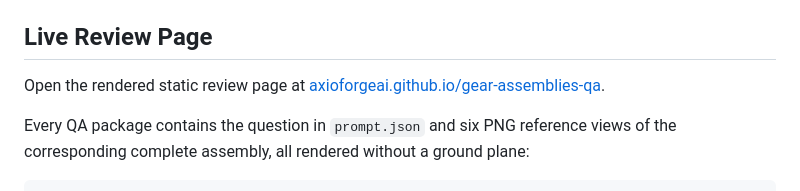
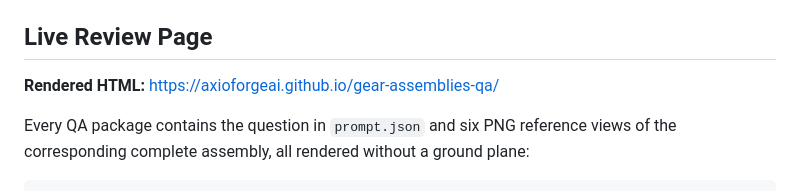
Before and after one commit to axioforgeai/gear-assemblies-qa, a Markdown page: README.md, the part around the change. GitHub-like rendering.

Commit message:
Clarify live HTML URL

```diff
--- a/README.md
+++ b/README.md
@@ -21,8 +21,8 @@ descriptions are intentionally not included.
 
 ## Live Review Page
 
-Open the rendered static review page at
-[axioforgeai.github.io/gear-assemblies-qa](https://axioforgeai.github.io/gear-assemblies-qa/).
+**Rendered HTML:**
+[https://axioforgeai.github.io/gear-assemblies-qa/](https://axioforgeai.github.io/gear-assemblies-qa/)
 
 Every QA package contains the question in `prompt.json` and six PNG reference
 views of the corresponding complete assembly, all rendered without a ground
```
